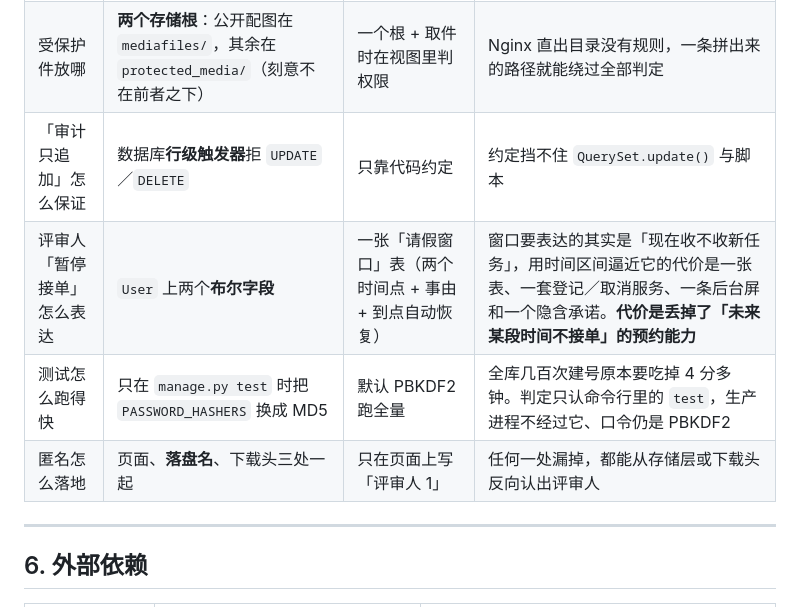
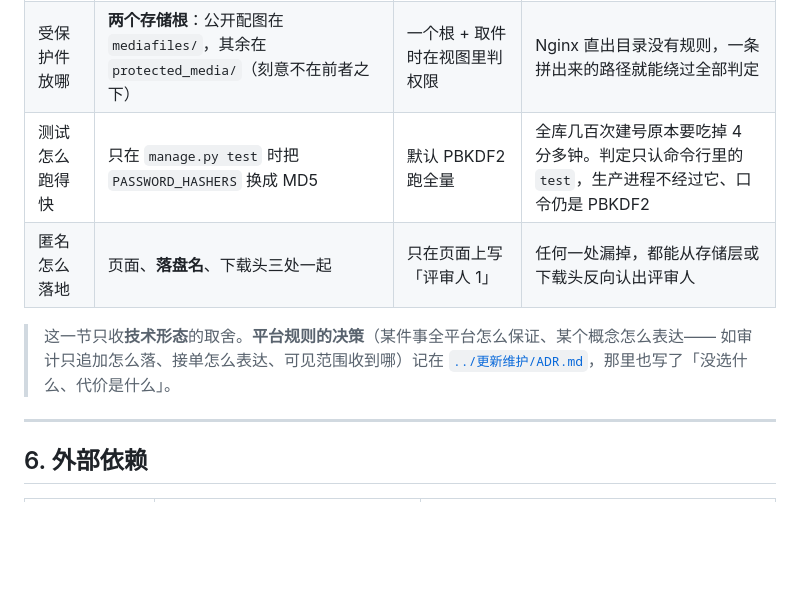
Before and after one commit to new-tocode/702platform, a Markdown page: docs/原型设计/设计说明.md, the part around the change. Drawn GitHub-style; blank space fills up the shorter version.

```diff
--- a/docs/原型设计/设计说明.md
+++ b/docs/原型设计/设计说明.md
@@ -119,10 +119,12 @@ graph TD
 | 审批链分几档 | 四档：报名／借用**登记即生效**；入组需该组联系人；建组需**任一**管理员；项目书需同行评审 | 一套统一的审批框架 | 每档的争议性不同——有争议的才值得引入状态机与待办 |
 | 业务拒绝的形态 | 服务层抛领域异常，视图翻成 flash 后 **302** | REST 式的 4xx 错误码 | 服务端渲染 + 整页跳转；4xx 只留给权限与不存在 |
 | 受保护件放哪 | **两个存储根**：公开配图在 `mediafiles/`，其余在 `protected_media/`（刻意不在前者之下） | 一个根 + 取件时在视图里判权限 | Nginx 直出目录没有规则，一条拼出来的路径就能绕过全部判定 |
-| 「审计只追加」怎么保证 | 数据库**行级触发器**拒 `UPDATE`／`DELETE` | 只靠代码约定 | 约定挡不住 `QuerySet.update()` 与脚本 |
-| 评审人「暂停接单」怎么表达 | `User` 上两个**布尔字段** | 一张「请假窗口」表（两个时间点 + 事由 + 到点自动恢复） | 窗口要表达的其实是「现在收不收新任务」，用时间区间逼近它的代价是一张表、一套登记／取消服务、一条后台屏和一个隐含承诺。**代价是丢掉了「未来某段时间不接单」的预约能力** |
 | 测试怎么跑得快 | 只在 `manage.py test` 时把 `PASSWORD_HASHERS` 换成 MD5 | 默认 PBKDF2 跑全量 | 全库几百次建号原本要吃掉 4 分多钟。判定只认命令行里的 `test`，生产进程不经过它、口令仍是 PBKDF2 |
 | 匿名怎么落地 | 页面、**落盘名**、下载头三处一起 | 只在页面上写「评审人 1」 | 任何一处漏掉，都能从存储层或下载头反向认出评审人 |
+
+> 这一节只收**技术形态**的取舍。**平台规则的决策**（某件事全平台怎么保证、某个概念怎么表达——
+> 如审计只追加怎么落、接单怎么表达、可见范围收到哪）记在
+> [`../更新维护/ADR.md`](../更新维护/ADR.md)，那里也写了「没选什么、代价是什么」。
 
 ---
 
```
Also changed, not shown: docs/更新维护/ADR.md (added, +88 -0 lines), docs/更新维护/许可.md (added, +50 -0 lines).
